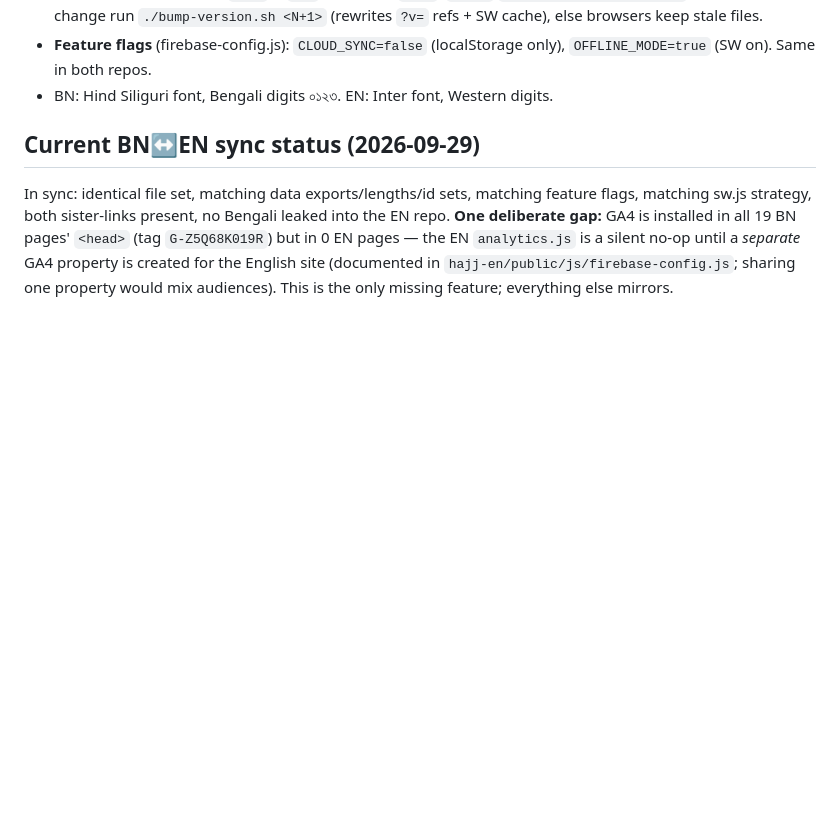
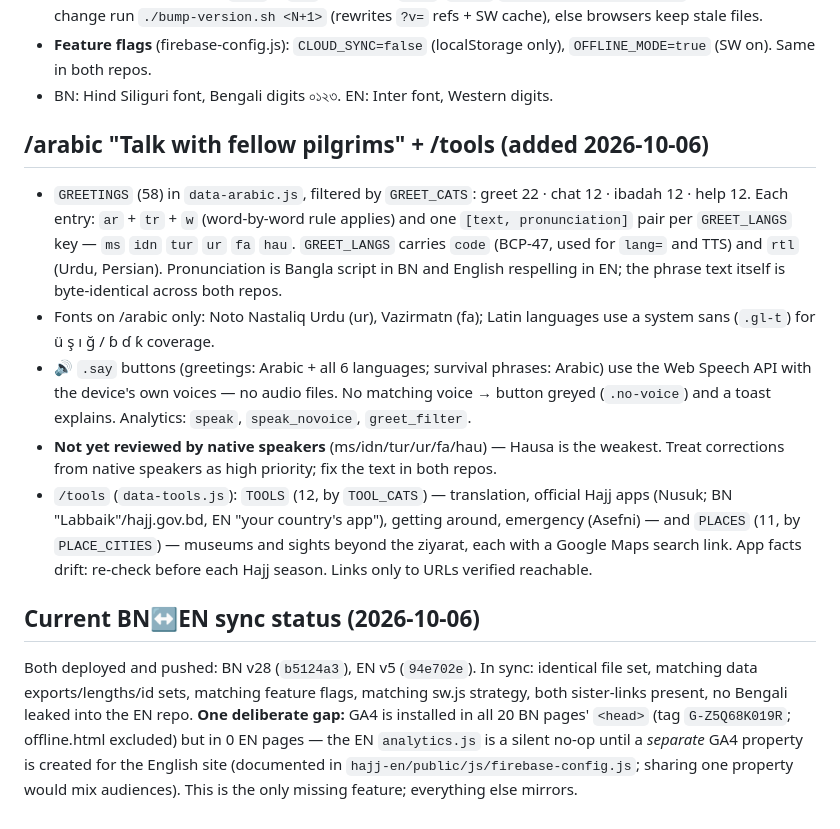
Before and after one commit to learnquranbd/hajj-guide-bn, a Markdown page: CLAUDE.md, the part around the change. Drawn GitHub-style; blank space fills up the shorter version.

Commit message:
CLAUDE.md — আলাপ মডিউল, 🔊, /tools ও সিঙ্ক অবস্থা হালনাগাদ (২০২৬-১০-০৬)

```diff
--- a/CLAUDE.md
+++ b/CLAUDE.md
@@ -81,12 +81,34 @@ Also: `/404`, `/offline`. `sitemap.xml` lists 19 URLs.
 - **Feature flags** (firebase-config.js): `CLOUD_SYNC=false` (localStorage only), `OFFLINE_MODE=true` (SW on). Same in both repos.
 - BN: Hind Siliguri font, Bengali digits ০১২৩. EN: Inter font, Western digits.
 
-## Current BN↔EN sync status (2026-09-29)
-In sync: identical file set, matching data exports/lengths/id sets, matching
-feature flags, matching sw.js strategy, both sister-links present, no Bengali
-leaked into the EN repo.
-**One deliberate gap:** GA4 is installed in all 19 BN pages' `<head>` (tag
-`G-Z5Q68K019R`) but in 0 EN pages — the EN `analytics.js` is a silent no-op
-until a *separate* GA4 property is created for the English site (documented in
-`hajj-en/public/js/firebase-config.js`; sharing one property would mix
+## /arabic "Talk with fellow pilgrims" + /tools (added 2026-10-06)
+- `GREETINGS` (58) in `data-arabic.js`, filtered by `GREET_CATS`: greet 22 · chat 12 ·
+  ibadah 12 · help 12. Each entry: `ar` + `tr` + `w` (word-by-word rule applies) and one
+  `[text, pronunciation]` pair per `GREET_LANGS` key — `ms` `idn` `tur` `ur` `fa` `hau`.
+  `GREET_LANGS` carries `code` (BCP-47, used for `lang=` and TTS) and `rtl` (Urdu, Persian).
+  Pronunciation is Bangla script in BN and English respelling in EN; the phrase text
+  itself is byte-identical across both repos.
+- Fonts on /arabic only: Noto Nastaliq Urdu (ur), Vazirmatn (fa); Latin languages use a
+  system sans (`.gl-t`) for ü ş ı ğ / ɓ ɗ ƙ coverage.
+- 🔊 `.say` buttons (greetings: Arabic + all 6 languages; survival phrases: Arabic)
+  use the Web Speech API with the device's own voices — no audio files. No matching
+  voice → button greyed (`.no-voice`) and a toast explains. Analytics: `speak`,
+  `speak_novoice`, `greet_filter`.
+- **Not yet reviewed by native speakers** (ms/idn/tur/ur/fa/hau) — Hausa is the
+  weakest. Treat corrections from native speakers as high priority; fix the text in
+  both repos.
+- `/tools` (`data-tools.js`): `TOOLS` (12, by `TOOL_CATS`) — translation, official
+  Hajj apps (Nusuk; BN "Labbaik"/hajj.gov.bd, EN "your country's app"), getting
+  around, emergency (Asefni) — and `PLACES` (11, by `PLACE_CITIES`) — museums and
+  sights beyond the ziyarat, each with a Google Maps search link. App facts drift:
+  re-check before each Hajj season. Links only to URLs verified reachable.
+
+## Current BN↔EN sync status (2026-10-06)
+Both deployed and pushed: BN v28 (`b5124a3`), EN v5 (`94e702e`). In sync: identical
+file set, matching data exports/lengths/id sets, matching feature flags, matching
+sw.js strategy, both sister-links present, no Bengali leaked into the EN repo.
+**One deliberate gap:** GA4 is installed in all 20 BN pages' `<head>` (tag
+`G-Z5Q68K019R`; offline.html excluded) but in 0 EN pages — the EN `analytics.js` is a
+silent no-op until a *separate* GA4 property is created for the English site
+(documented in `hajj-en/public/js/firebase-config.js`; sharing one property would mix
 audiences). This is the only missing feature; everything else mirrors.
```
